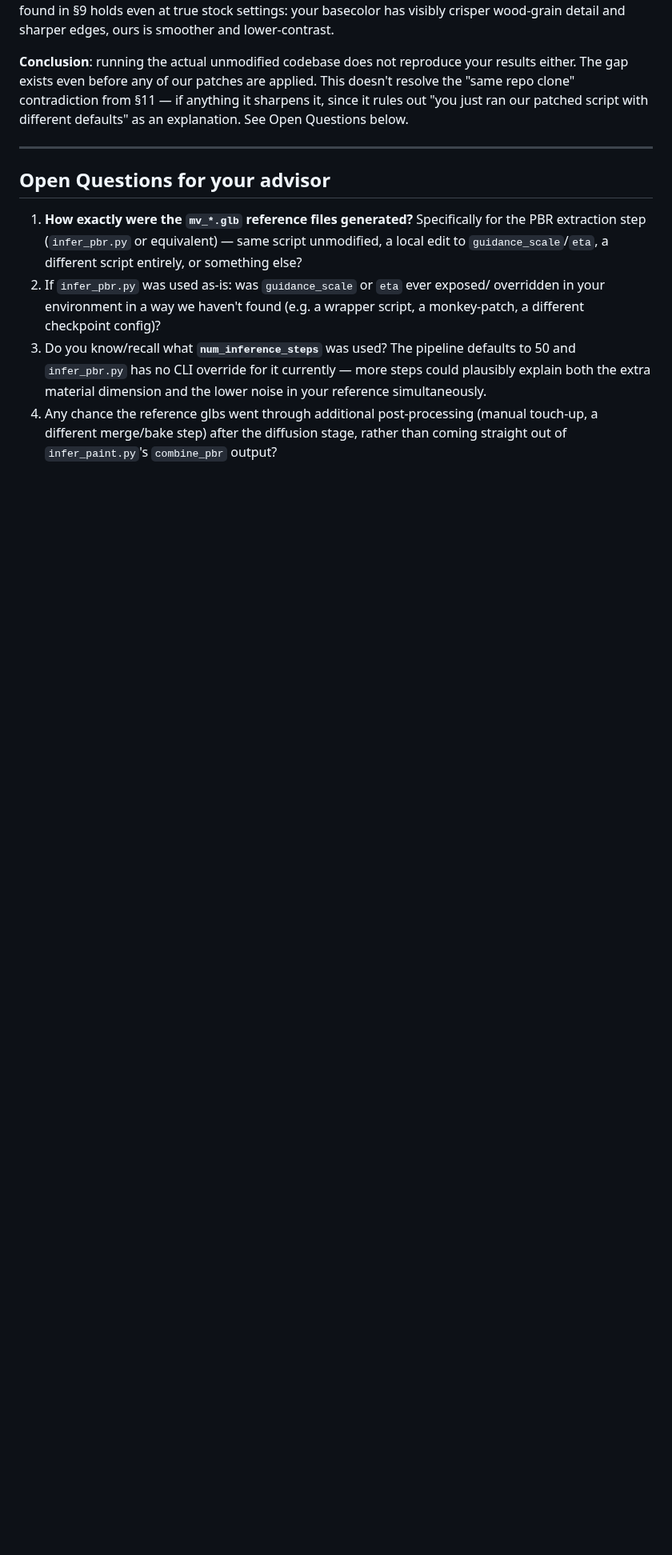
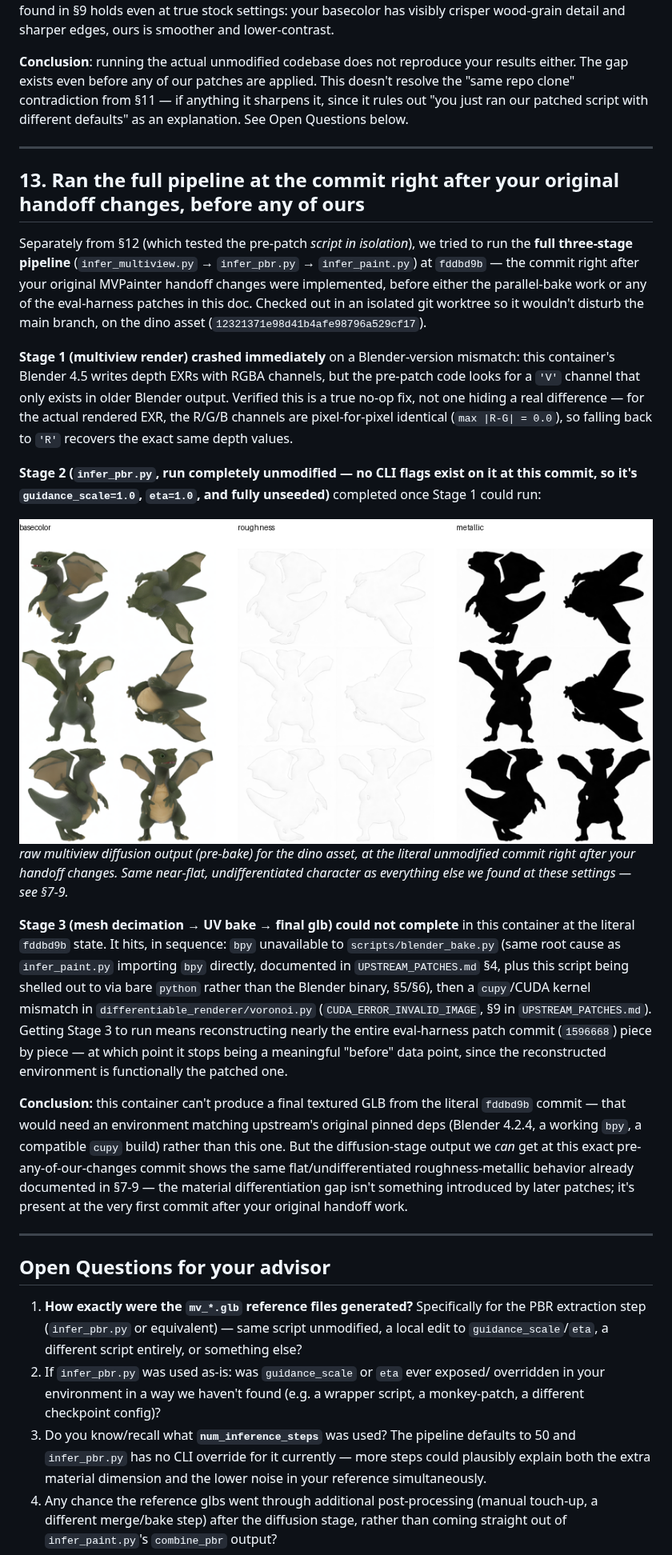
Before and after one commit to racheltong29/mvpainter-handoff, a Markdown page: ROUGHNESS_METALLIC_INVESTIGATION.md, the part around the change. Shown at 80% size. Rendered like a GitHub page; pictures changed too: roughness_investigation_images/fddbd9b_baseline_dino_grid.png (added); blank space fills up the shorter version.

Commit message:
Add section 13: full-pipeline test at fddbd9b (commit right after original handoff, before any later changes)
Stage 1 hit a Blender-version EXR channel mismatch (verified as a true no-op
fix). Stage 2 (fully unmodified infer_pbr.py) completed and shows the same
flat/undifferentiated roughness-metallic issue found throughout this
investigation. Stage 3 couldn't complete in this container without
reconstructing most of the later eval-harness patch commit, so no final GLB
was produced at this baseline - documented as a container limitation, not
a pipeline finding.

Co-Authored-By: Claude Sonnet 5 <noreply@anthropic.com>

```diff
--- a/ROUGHNESS_METALLIC_INVESTIGATION.md
+++ b/ROUGHNESS_METALLIC_INVESTIGATION.md
@@ -394,6 +394,57 @@ with different defaults" as an explanation. See Open Questions below.
 
 ---
 
+## 13. Ran the full pipeline at the commit right after your original handoff changes, before any of ours
+
+Separately from §12 (which tested the pre-patch *script in isolation*), we
+tried to run the **full three-stage pipeline** (`infer_multiview.py` →
+`infer_pbr.py` → `infer_paint.py`) at `fddbd9b` — the commit right after your
+original MVPainter handoff changes were implemented, before either the
+parallel-bake work or any of the eval-harness patches in this doc. Checked
+out in an isolated git worktree so it wouldn't disturb the main branch, on
+the dino asset (`12321371e98d41b4afe98796a529cf17`).
+
+**Stage 1 (multiview render) crashed immediately** on a Blender-version
+mismatch: this container's Blender 4.5 writes depth EXRs with RGBA channels,
+but the pre-patch code looks for a `'V'` channel that only exists in older
+Blender output. Verified this is a true no-op fix, not one hiding a real
+difference — for the actual rendered EXR, the R/G/B channels are
+pixel-for-pixel identical (`max |R-G| = 0.0`), so falling back to `'R'`
+recovers the exact same depth values.
+
+**Stage 2 (`infer_pbr.py`, run completely unmodified — no CLI flags exist on
+it at this commit, so it's `guidance_scale=1.0`, `eta=1.0`, and fully
+unseeded)** completed once Stage 1 could run:
+
+![fddbd9b baseline dino diffusion output](roughness_investigation_images/fddbd9b_baseline_dino_grid.png)
+*raw multiview diffusion output (pre-bake) for the dino asset, at the literal
+unmodified commit right after your handoff changes. Same near-flat,
+undifferentiated character as everything else we found at these settings —
+see §7-9.*
+
+**Stage 3 (mesh decimation → UV bake → final glb) could not complete** in
+this container at the literal `fddbd9b` state. It hits, in sequence: `bpy`
+unavailable to `scripts/blender_bake.py` (same root cause as `infer_paint.py`
+importing `bpy` directly, documented in `UPSTREAM_PATCHES.md` §4, plus this
+script being shelled out to via bare `python` rather than the Blender binary,
+§5/§6), then a `cupy`/CUDA kernel mismatch in
+`differentiable_renderer/voronoi.py` (`CUDA_ERROR_INVALID_IMAGE`, §9 in
+`UPSTREAM_PATCHES.md`). Getting Stage 3 to run means reconstructing nearly
+the entire eval-harness patch commit (`1596668`) piece by piece — at which
+point it stops being a meaningful "before" data point, since the
+reconstructed environment is functionally the patched one.
+
+**Conclusion:** this container can't produce a final textured GLB from the
+literal `fddbd9b` commit — that would need an environment matching upstream's
+original pinned deps (Blender 4.2.4, a working `bpy`, a compatible `cupy`
+build) rather than this one. But the diffusion-stage output we *can* get at
+this exact pre-any-of-our-changes commit shows the same flat/undifferentiated
+roughness-metallic behavior already documented in §7-9 — the material
+differentiation gap isn't something introduced by later patches; it's present
+at the very first commit after your original handoff work.
+
+---
+
 ## Open Questions for your advisor
 
 1. **How exactly were the `mv_*.glb` reference files generated?** Specifically
```
Also changed, not shown: roughness_investigation_images/fddbd9b_baseline_dino_combine_metallic.png (added), roughness_investigation_images/fddbd9b_baseline_dino_combine_roughness.png (added), 1 other file.
